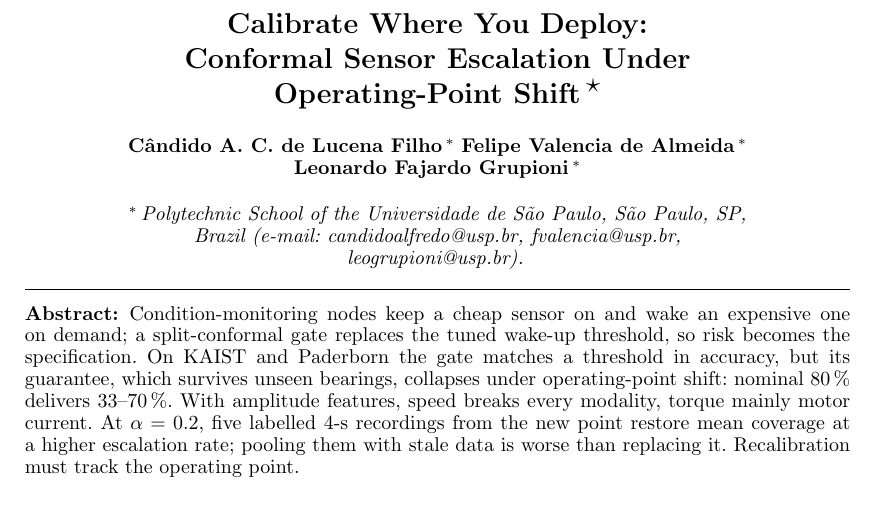
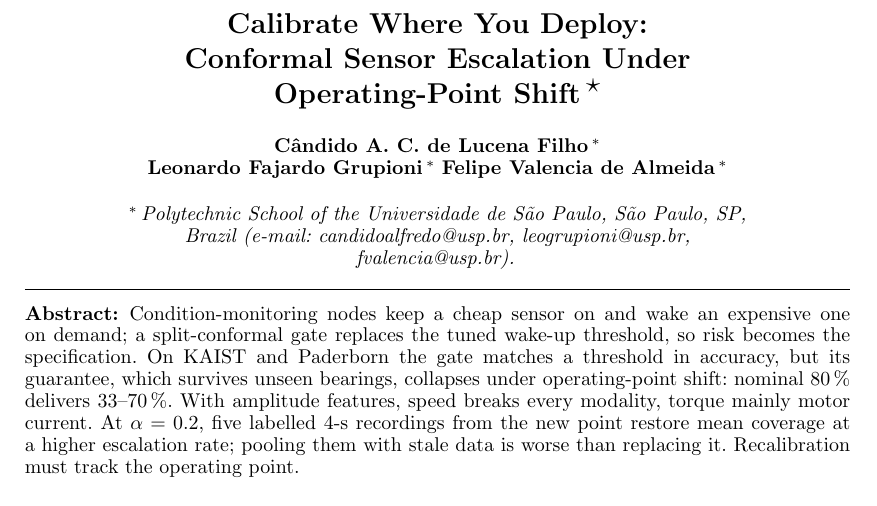
Before and after one commit to candidoalfilho/conformal_escalation, a LaTeX document (paper/main_ifac.tex): part of page 1 of 6, cut so that both start at the same text. Compiled offline with pdfLaTeX.

Commit message:
Author order: Lucena Filho, Grupioni, Valencia de Almeida (matches the submitted PDF)
Co-Authored-By: Claude Fable 5.1 <noreply@anthropic.com>
Claude-Session: https://claude.ai/code/session_018omqLYmGFG7RTzKXFU9qkc

```diff
--- a/paper/main_ifac.tex
+++ b/paper/main_ifac.tex
@@ -21,10 +21,10 @@
 \thanks[footnoteinfo]{This study was financed in part by the Coordena\c{c}\~ao de Aperfei\c{c}oamento de Pessoal de N\'ivel Superior -- Brasil (CAPES) -- Finance Code 001; L. F. Grupioni holds CAPES scholarship 88887.398897/2026-00.}
 
 \author[USP]{C\^andido A. C. de Lucena Filho}
+\author[USP]{Leonardo Fajardo Grupioni}
 \author[USP]{Felipe Valencia de Almeida}
-\author[USP]{Leonardo Fajardo Grupioni}
 
-\address[USP]{Polytechnic School of the Universidade de S\~ao Paulo, S\~ao Paulo, SP, Brazil (e-mail: candidoalfredo@usp.br, fvalencia@usp.br, leogrupioni@usp.br).}
+\address[USP]{Polytechnic School of the Universidade de S\~ao Paulo, S\~ao Paulo, SP, Brazil (e-mail: candidoalfredo@usp.br, leogrupioni@usp.br, fvalencia@usp.br).}
 
 \begin{abstract}
 Condition-monitoring nodes keep a cheap sensor on and wake an expensive one on demand; a split-conformal gate replaces the tuned wake-up threshold, so risk becomes the specification. On KAIST and Paderborn the gate matches a threshold in accuracy, but its guarantee, which survives unseen bearings, collapses under operating-point shift: nominal 80\,\% delivers 33--70\,\%. With amplitude features, speed breaks every modality, torque mainly motor current. At $\alpha=0.2$, five labelled 4-s recordings from the new point restore mean coverage at a higher escalation rate; pooling them with stale data is worse than replacing it. Recalibration must track the operating point.
```
Also changed, not shown: paper/main_ifac.pdf, 2 other files.
